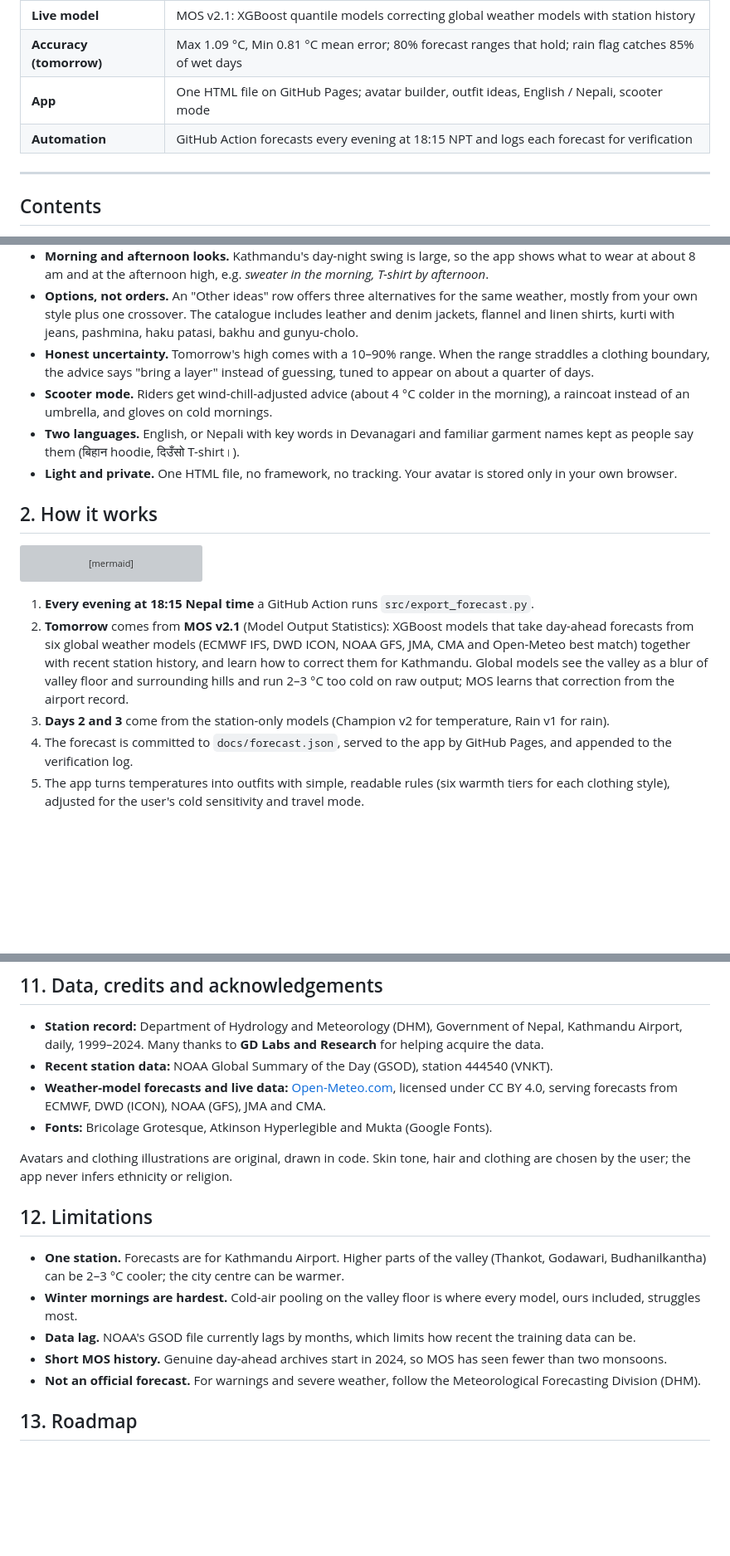
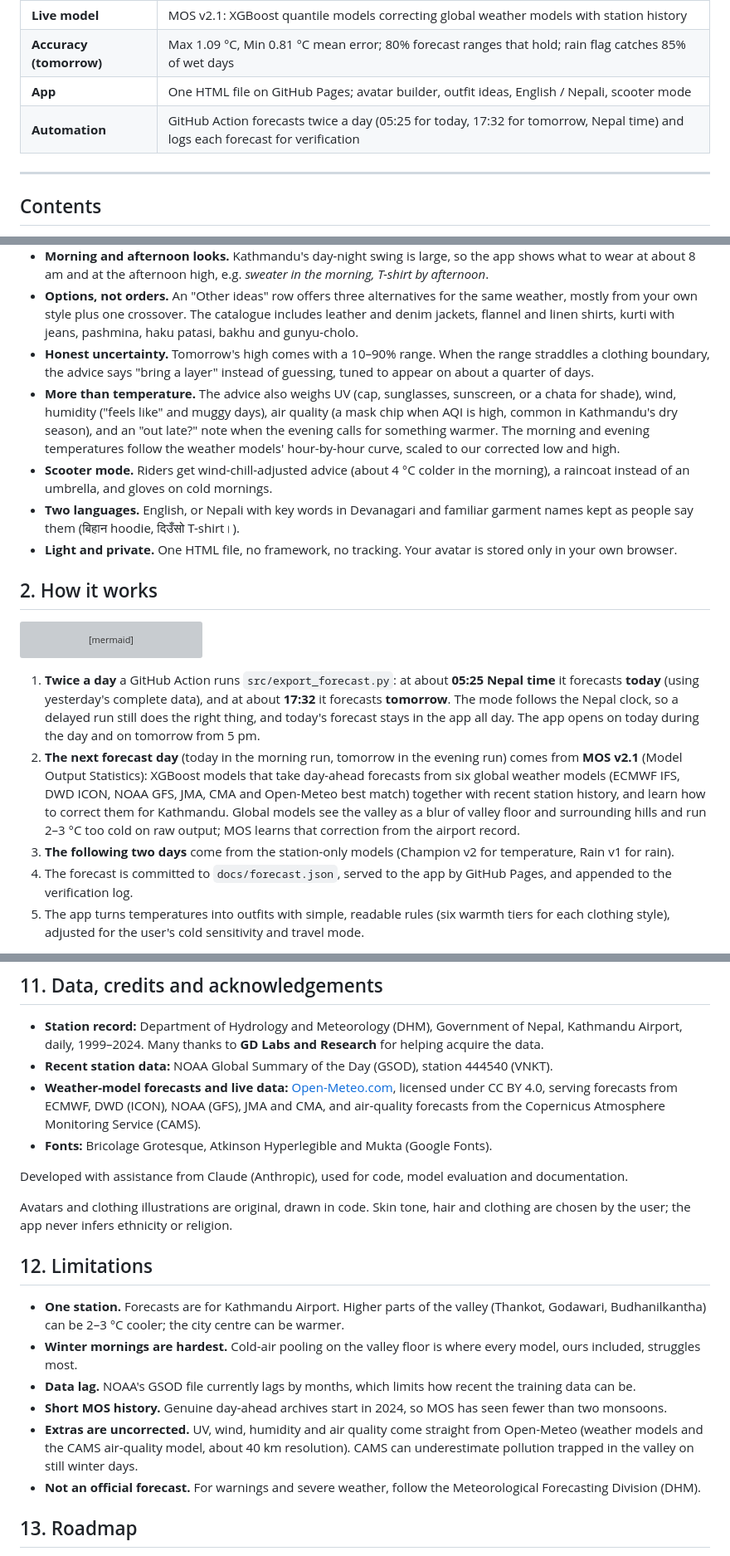
Before and after one commit to Binamraaa/Kathmandu_Climate_Insights, a Markdown page: README.md, 3 parts joined by grey strips. Shown: that part at 83% size. Rendered like a GitHub page; blank space fills up the shorter version; grey boxes are pictures that could not be loaded.

Commit message:
update in the app and in the automation feature

````diff
--- a/README.md
+++ b/README.md
@@ -17,7 +17,7 @@
 | **Live model** | MOS v2.1: XGBoost quantile models correcting global weather models with station history |
 | **Accuracy (tomorrow)** | Max 1.09 °C, Min 0.81 °C mean error; 80% forecast ranges that hold; rain flag catches 85% of wet days |
 | **App** | One HTML file on GitHub Pages; avatar builder, outfit ideas, English / Nepali, scooter mode |
-| **Automation** | GitHub Action forecasts every evening at 18:15 NPT and logs each forecast for verification |
+| **Automation** | GitHub Action forecasts twice a day (05:25 for today, 17:32 for tomorrow, Nepal time) and logs each forecast for verification |
 
 ---
 
@@ -54,6 +54,7 @@
 - **Morning and afternoon looks.** Kathmandu's day-night swing is large, so the app shows what to wear at about 8 am and at the afternoon high, e.g. *sweater in the morning, T-shirt by afternoon*.
 - **Options, not orders.** An "Other ideas" row offers three alternatives for the same weather, mostly from your own style plus one crossover. The catalogue includes leather and denim jackets, flannel and linen shirts, kurti with jeans, pashmina, haku patasi, bakhu and gunyu-cholo.
 - **Honest uncertainty.** Tomorrow's high comes with a 10–90% range. When the range straddles a clothing boundary, the advice says "bring a layer" instead of guessing, tuned to appear on about a quarter of days.
+- **More than temperature.** The advice also weighs UV (cap, sunglasses, sunscreen, or a chata for shade), wind, humidity ("feels like" and muggy days), air quality (a mask chip when AQI is high, common in Kathmandu's dry season), and an "out late?" note when the evening calls for something warmer. The morning and evening temperatures follow the weather models' hour-by-hour curve, scaled to our corrected low and high.
 - **Scooter mode.** Riders get wind-chill-adjusted advice (about 4 °C colder in the morning), a raincoat instead of an umbrella, and gloves on cold mornings.
 - **Two languages.** English, or Nepali with key words in Devanagari and familiar garment names kept as people say them (बिहान hoodie, दिउँसो T-shirt।).
 - **Light and private.** One HTML file, no framework, no tracking. Your avatar is stored only in your own browser.
@@ -70,9 +71,9 @@ flowchart LR
     D --> G[Verification log]
 ```
 
-1. **Every evening at 18:15 Nepal time** a GitHub Action runs `src/export_forecast.py`.
-2. **Tomorrow** comes from **MOS v2.1** (Model Output Statistics): XGBoost models that take day-ahead forecasts from six global weather models (ECMWF IFS, DWD ICON, NOAA GFS, JMA, CMA and Open-Meteo best match) together with recent station history, and learn how to correct them for Kathmandu. Global models see the valley as a blur of valley floor and surrounding hills and run 2–3 °C too cold on raw output; MOS learns that correction from the airport record.
-3. **Days 2 and 3** come from the station-only models (Champion v2 for temperature, Rain v1 for rain).
+1. **Twice a day** a GitHub Action runs `src/export_forecast.py`: at about **05:25 Nepal time** it forecasts **today** (using yesterday's complete data), and at about **17:32** it forecasts **tomorrow**. The mode follows the Nepal clock, so a delayed run still does the right thing, and today's forecast stays in the app all day. The app opens on today during the day and on tomorrow from 5 pm.
+2. **The next forecast day** (today in the morning run, tomorrow in the evening run) comes from **MOS v2.1** (Model Output Statistics): XGBoost models that take day-ahead forecasts from six global weather models (ECMWF IFS, DWD ICON, NOAA GFS, JMA, CMA and Open-Meteo best match) together with recent station history, and learn how to correct them for Kathmandu. Global models see the valley as a blur of valley floor and surrounding hills and run 2–3 °C too cold on raw output; MOS learns that correction from the airport record.
+3. **The following two days** come from the station-only models (Champion v2 for temperature, Rain v1 for rain).
 4. The forecast is committed to `docs/forecast.json`, served to the app by GitHub Pages, and appended to the verification log.
 5. The app turns temperatures into outfits with simple, readable rules (six warmth tiers for each clothing style), adjusted for the user's cold sensitivity and travel mode.
 
@@ -253,8 +254,10 @@ assets/       README images
 
 - **Station record:** Department of Hydrology and Meteorology (DHM), Government of Nepal, Kathmandu Airport, daily, 1999–2024. Many thanks to **GD Labs and Research** for helping acquire the data.
 - **Recent station data:** NOAA Global Summary of the Day (GSOD), station 444540 (VNKT).
-- **Weather-model forecasts and live data:** [Open-Meteo.com](https://open-meteo.com/), licensed under CC BY 4.0, serving forecasts from ECMWF, DWD (ICON), NOAA (GFS), JMA and CMA.
+- **Weather-model forecasts and live data:** [Open-Meteo.com](https://open-meteo.com/), licensed under CC BY 4.0, serving forecasts from ECMWF, DWD (ICON), NOAA (GFS), JMA and CMA, and air-quality forecasts from the Copernicus Atmosphere Monitoring Service (CAMS).
 - **Fonts:** Bricolage Grotesque, Atkinson Hyperlegible and Mukta (Google Fonts).
+
+Developed with assistance from Claude (Anthropic), used for code, model evaluation and documentation.
 
 Avatars and clothing illustrations are original, drawn in code. Skin tone, hair and clothing are chosen by the user; the app never infers ethnicity or religion.
 
@@ -264,6 +267,7 @@ Avatars and clothing illustrations are original, drawn in code. Skin tone, hair
 - **Winter mornings are hardest.** Cold-air pooling on the valley floor is where every model, ours included, struggles most.
 - **Data lag.** NOAA's GSOD file currently lags by months, which limits how recent the training data can be.
 - **Short MOS history.** Genuine day-ahead archives start in 2024, so MOS has seen fewer than two monsoons.
+- **Extras are uncorrected.** UV, wind, humidity and air quality come straight from Open-Meteo (weather models and the CAMS air-quality model, about 40 km resolution). CAMS can underestimate pollution trapped in the valley on still winter days.
 - **Not an official forecast.** For warnings and severe weather, follow the Meteorological Forecasting Division (DHM).
 
 ## 13. Roadmap
````
Also changed, not shown: SETUP.md (+4 -4 lines), assets/avatar_gallery.png, 5 other files.
